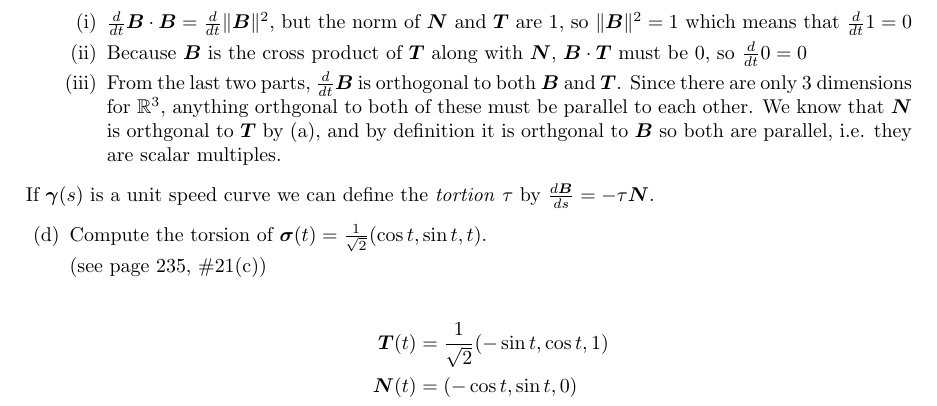
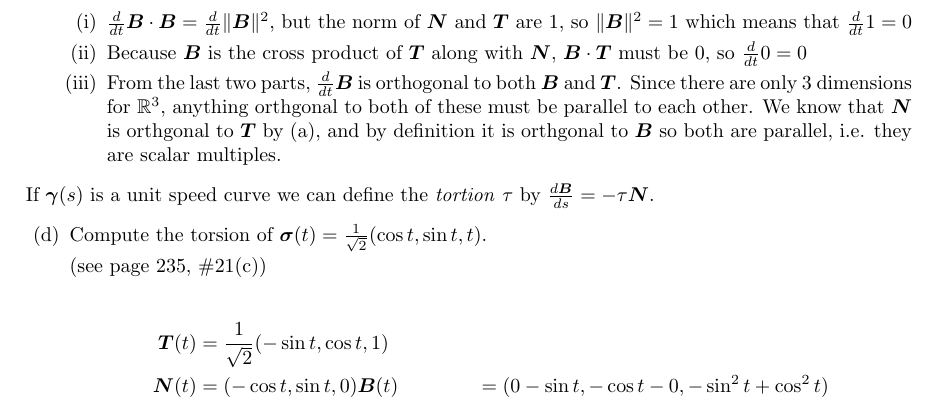
Before and after one commit to poonkeegan/school, a LaTeX document (matb42/a4.tex): part of page 2 of 8, cut so that both start at the same text. Compiled offline with pdfLaTeX.

Commit message:
Tue Feb  6 17:56:33 EST 2018

```diff
--- a/matb42/a4.tex
+++ b/matb42/a4.tex
@@ -98,6 +98,7 @@ Feb 13th 2018}
                 \begin{align*}
                     \boldsymbol{T}(t) &= \frac{1}{\sqrt{2}}(- \sin t, \cos t, 1) \\
                     \boldsymbol{N}(t) &= (- \cos t, \sin t, 0)
+                    \boldsymbol{B}(t) &= (0 - \sin t, -\cos t - 0, -\sin^2 t + \cos^2 t)
                 \end{align*}
         \end{enumerate}
     \newpage
```
Also changed, not shown: matb42/a4.pdf.
